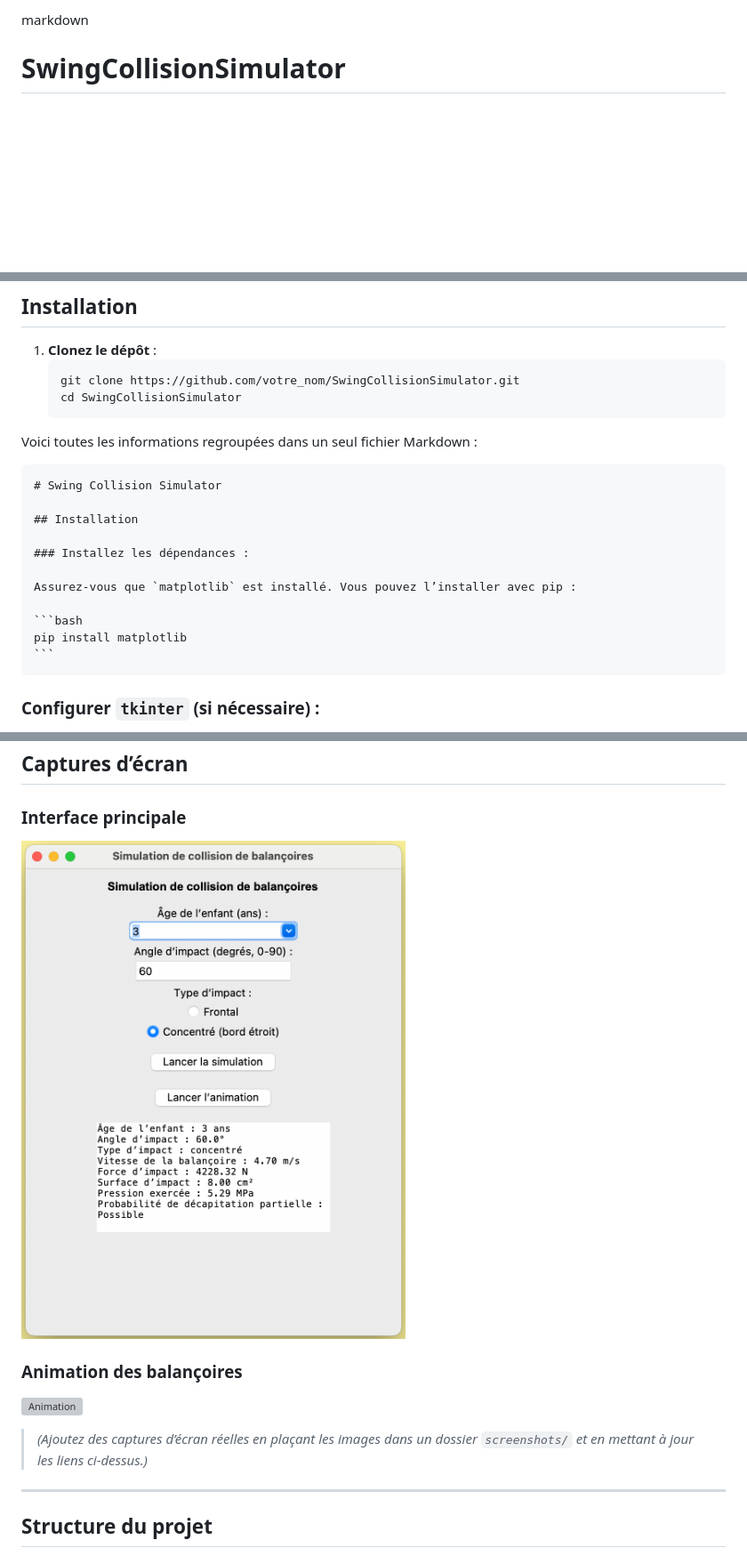
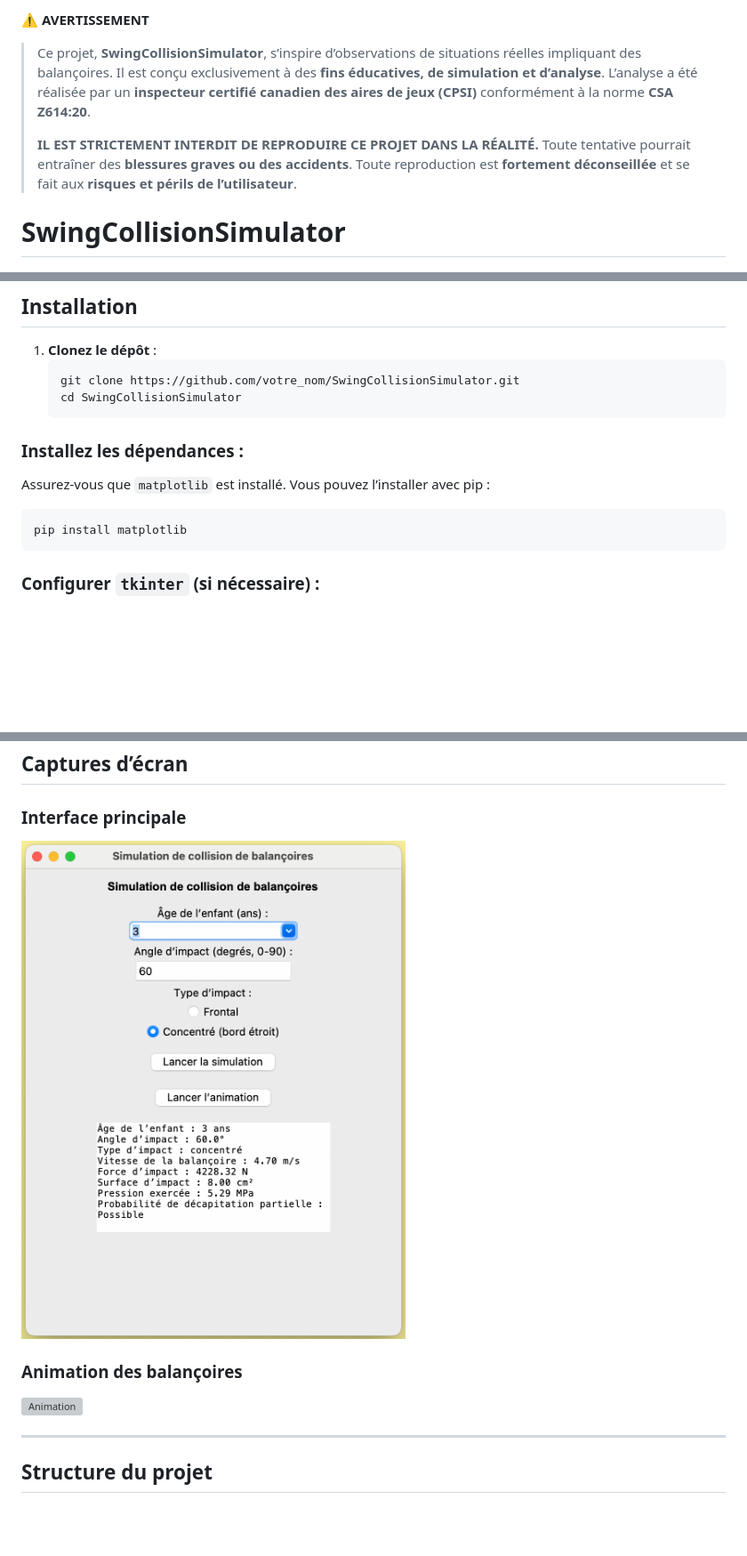
Before and after one commit to DonavanMartin/SwingCollisionSimulator, a Markdown page: README.md, 3 parts joined by grey strips. Shown: that part at 89% size. GitHub-like rendering; blank space fills up the shorter version; grey boxes are pictures that could not be loaded.

`````diff
--- a/README.md
+++ b/README.md
@@ -1,4 +1,8 @@
-markdown
+⚠️ **AVERTISSEMENT**
+
+> Ce projet, **SwingCollisionSimulator**, s’inspire d’observations de situations réelles impliquant des balançoires. Il est conçu exclusivement à des **fins éducatives, de simulation et d’analyse**. L’analyse a été réalisée par un **inspecteur certifié canadien des aires de jeux (CPSI)** conformément à la norme **CSA Z614:20**.
+>
+> **IL EST STRICTEMENT INTERDIT DE REPRODUIRE CE PROJET DANS LA RÉALITÉ.** Toute tentative pourrait entraîner des **blessures graves ou des accidents**. Toute reproduction est **fortement déconseillée** et se fait aux **risques et périls de l’utilisateur**.
 
 # SwingCollisionSimulator
 
@@ -33,13 +37,6 @@ markdown
    cd SwingCollisionSimulator
    ```
 
-Voici toutes les informations regroupées dans un seul fichier Markdown :
-
-````markdown
-# Swing Collision Simulator
-
-## Installation
-
 ### Installez les dépendances :
 
 Assurez-vous que `matplotlib` est installé. Vous pouvez l’installer avec pip :
@@ -47,7 +44,6 @@ Assurez-vous que `matplotlib` est installé. Vous pouvez l’installer avec pip
 ```bash
 pip install matplotlib
 ```
-````
 
 ### Configurer `tkinter` (si nécessaire) :
 
@@ -116,13 +112,11 @@ L’animation s’arrête lorsque l’angle d’impact est atteint.
 
 ### Interface principale
 
-![Interface principale](screenshots/interface.png)
+<img src="screenshots/interface.png" alt="Interface principale" width="500">
 
 ### Animation des balançoires
 
 ![Animation](screenshots/animation.png)
-
-> _(Ajoutez des captures d’écran réelles en plaçant les images dans un dossier `screenshots/` et en mettant à jour les liens ci-dessus.)_
 
 ---
 
`````
Also changed, not shown: other parts of README.md (+1 -1 lines).
